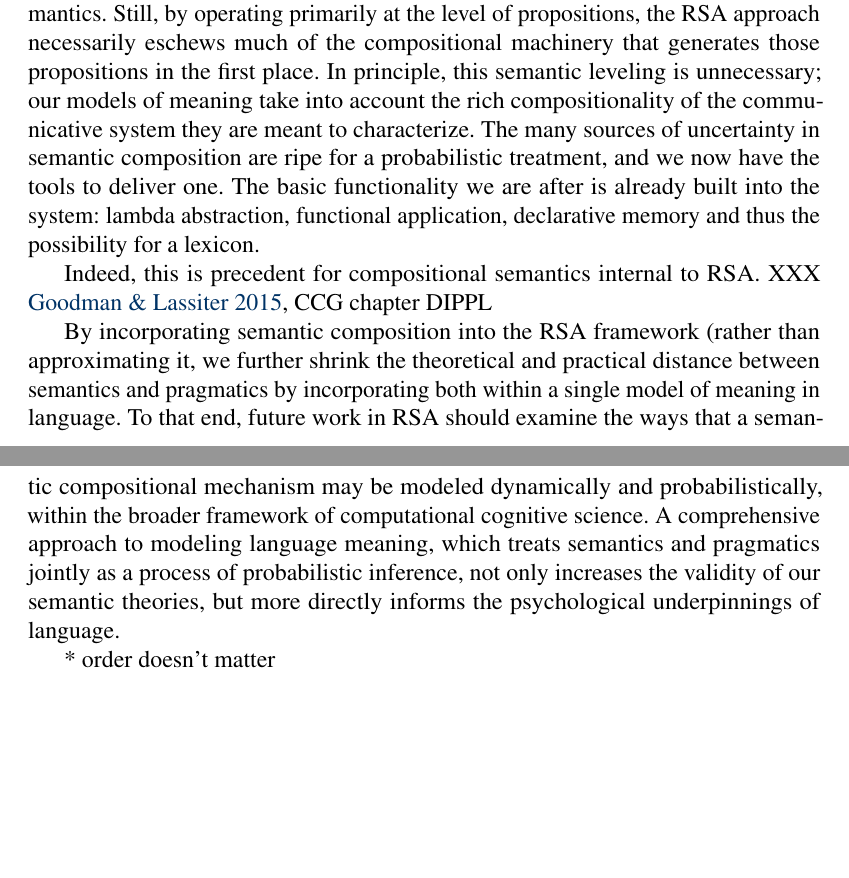
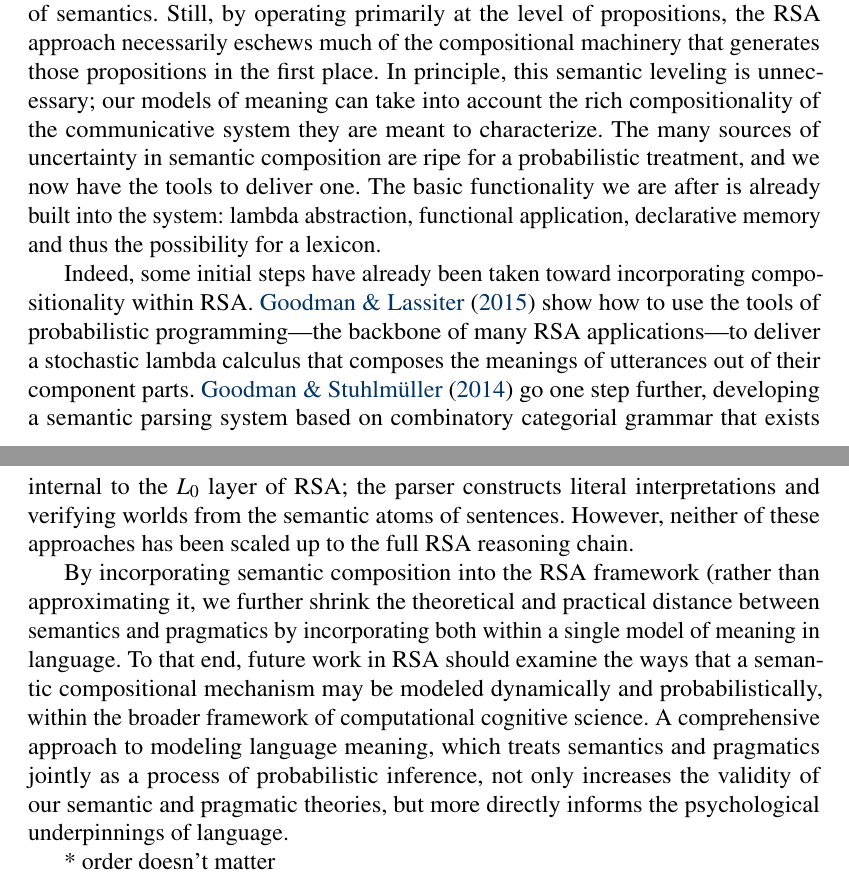
Before and after one commit to gscontras/probLang, a LaTeX document (writing/problang-overview.tex): two parts of pages 21 and 22 of 24, joined at a grey line, cut so that both start at the same text, the shorter picture padded with empty space. Compiled offline with pdfLaTeX; a LaTeX package or settings file that is missing is left out.

Commit message:
more on compositionality

```diff
--- a/writing/problang-overview.tex
+++ b/writing/problang-overview.tex
@@ -402,11 +402,11 @@ With a better sense of the many aspects of probabilistic language understanding
 
 All of the models we have considered operate at the utterance level, taking as their starting point whatever the compositional semantics delivers to them as the meaning of a proposition; the models deliberately avoid the composition of the literal interpretations over which they operate. This move is made primarily for convenience. However, one of the most remarkable aspects of natural language is its compositionality: speakers generate arbitrarily complex meanings by stitching together their smaller, meaning-bearing parts. The compositional nature of language has served as the bedrock of semantic (indeed, linguistic) theory since its modern inception; \cite{montague1973} builds this principle into the bones of his semantics, demonstrating with his fragment how meaning gets constructed from a lexicon and some rules of composition. Since then, compositionality has continued to guide semantic inquiry: what are the meaning of the parts, and what is the nature of the mechanism that composes them? Put differently, what are the representations of the language we use, and what is the nature of the computational system that manipulates them?
 
-We have seen how formalizing pragmatic reasoning in the form of computational cognitive models both informs pragmatic phenomena and enriches theories of semantics. Still, by operating primarily at the level of propositions, the RSA approach necessarily eschews much of the compositional machinery that generates those propositions in the first place. In principle, this semantic leveling is unnecessary; our models of meaning take into account the rich compositionality of the communicative system they are meant to characterize. The many sources of uncertainty in semantic composition are ripe for a probabilistic treatment, and we now have the tools to deliver one. The basic functionality we are after is already built into the system: lambda abstraction, functional application, declarative memory and thus the possibility for a lexicon.
+We have seen how formalizing pragmatic reasoning in the form of computational cognitive models both informs pragmatic phenomena and enriches theories of semantics. Still, by operating primarily at the level of propositions, the RSA approach necessarily eschews much of the compositional machinery that generates those propositions in the first place. In principle, this semantic leveling is unnecessary; our models of meaning can take into account the rich compositionality of the communicative system they are meant to characterize. The many sources of uncertainty in semantic composition are ripe for a probabilistic treatment, and we now have the tools to deliver one. The basic functionality we are after is already built into the system: lambda abstraction, functional application, declarative memory and thus the possibility for a lexicon.
 
-Indeed, this is precedent for compositional semantics internal to RSA. XXX \citealp{goodmanlassiter2015handbook}, CCG chapter DIPPL
+Indeed, some initial steps have already been taken toward incorporating compositionality within RSA. \cite{goodmanlassiter2015handbook} show how to use the tools of probabilistic programming---the backbone of many RSA applications---to deliver a stochastic lambda calculus that composes the meanings of utterances out of their component parts. \cite{goodmanstuhlmuller2014} go one step further, developing a semantic parsing system based on combinatory categorial grammar that exists internal to the $L_0$ layer of RSA; the parser constructs literal interpretations and verifying worlds from the semantic atoms of sentences. However, neither of these approaches has been scaled up to the full RSA reasoning chain.
 
-By incorporating semantic composition into the RSA framework (rather than approximating it, we further shrink the theoretical and practical distance between semantics and pragmatics by incorporating both within a single model of meaning in language. To that end, future work in RSA should examine the ways that a semantic compositional mechanism may be modeled dynamically and probabilistically, within the broader framework of computational cognitive science. A comprehensive approach to modeling language meaning, which treats semantics and pragmatics jointly as a process of probabilistic inference, not only increases the validity of our semantic theories, but more directly informs the psychological underpinnings of language.
+By incorporating semantic composition into the RSA framework (rather than approximating it, we further shrink the theoretical and practical distance between semantics and pragmatics by incorporating both within a single model of meaning in language. To that end, future work in RSA should examine the ways that a semantic compositional mechanism may be modeled dynamically and probabilistically, within the broader framework of computational cognitive science. A comprehensive approach to modeling language meaning, which treats semantics and pragmatics jointly as a process of probabilistic inference, not only increases the validity of our semantic and pragmatic theories, but more directly informs the psychological underpinnings of language.
 
 
 * order doesn't matter
```
Also changed, not shown: writing/problang-overview.bbl, 1 other file.
